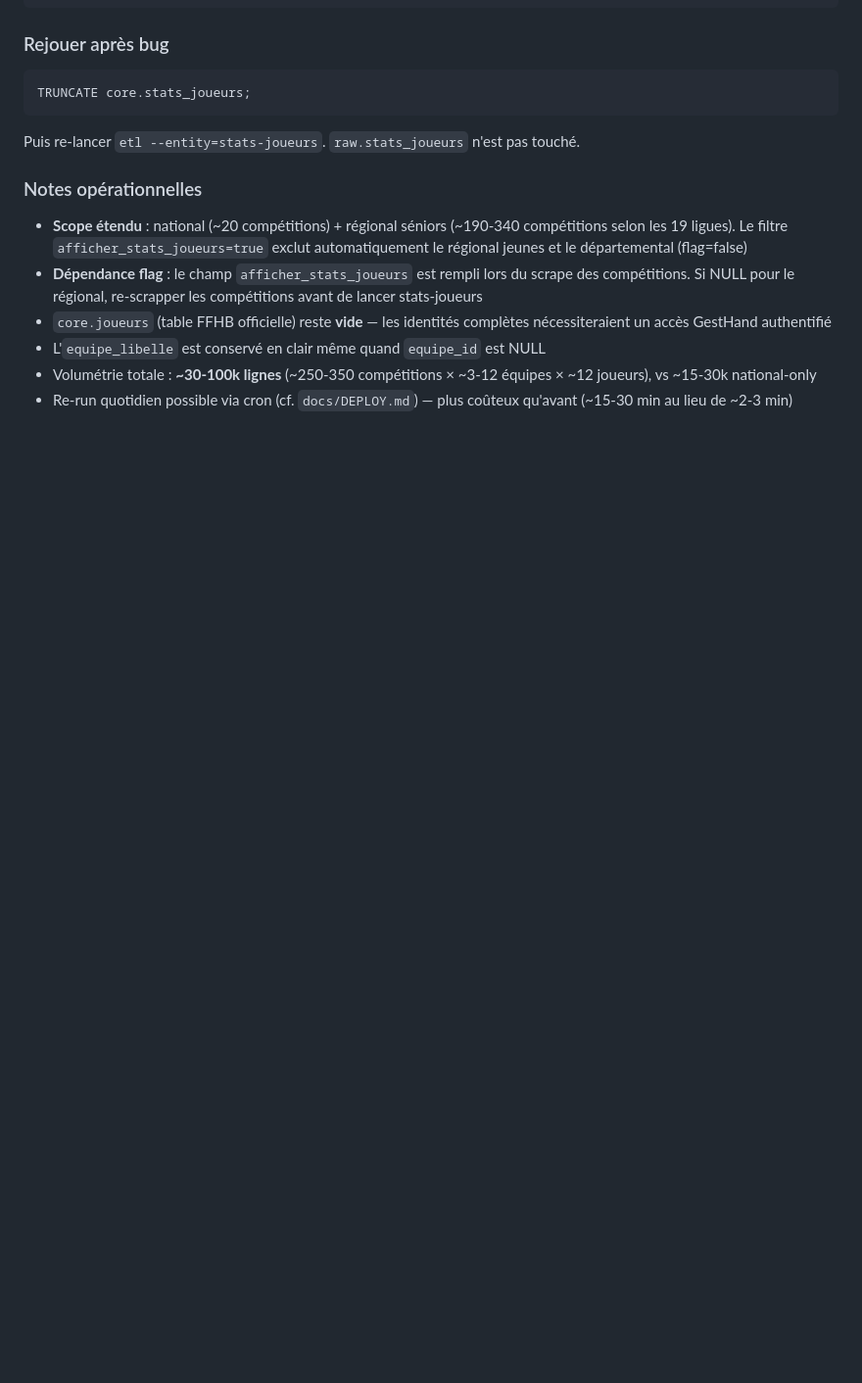
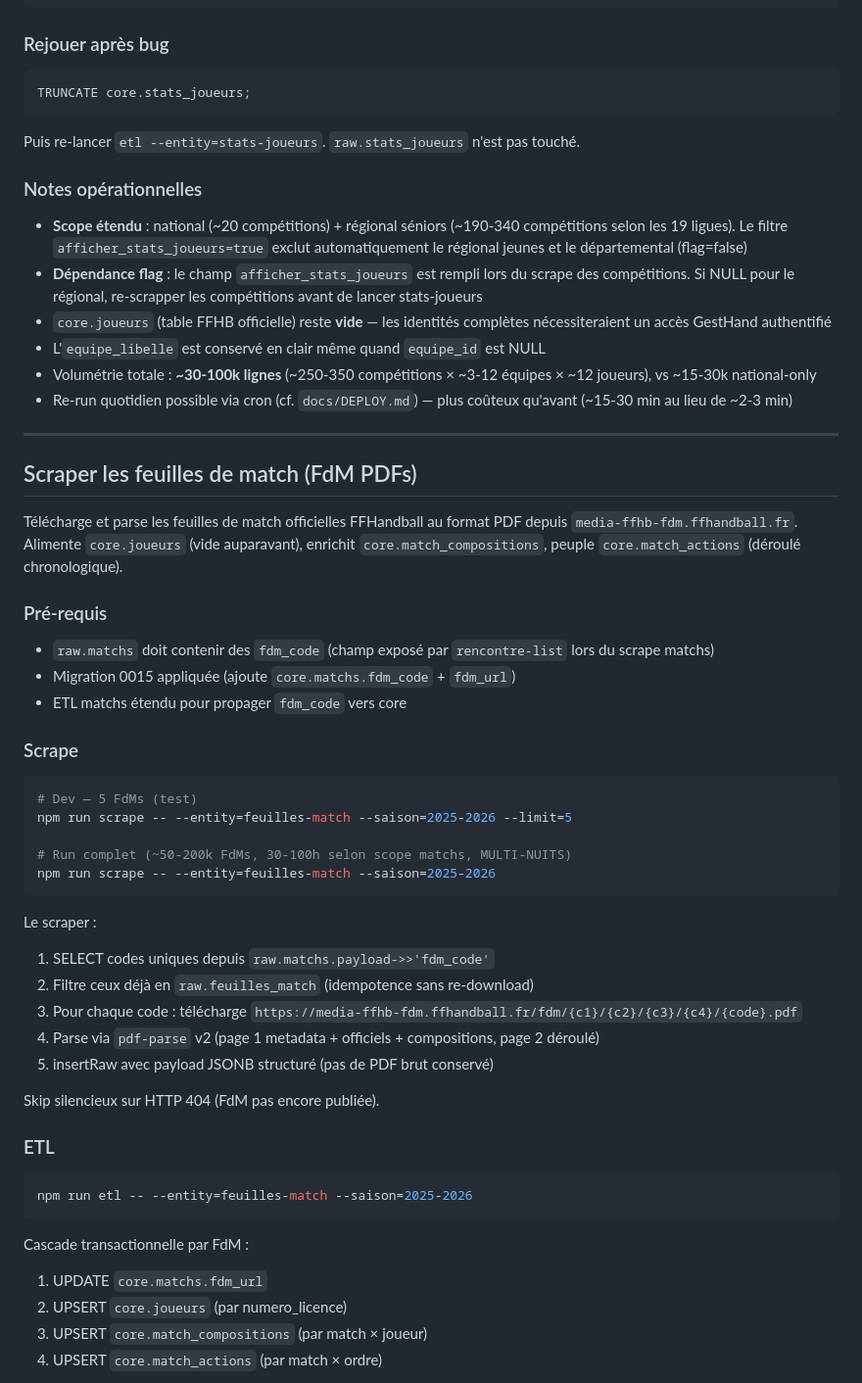
Before and after one commit to LoricDev/ffhandball, a Markdown page: docs/runbook.md, the part around one of its changes. Shown at 98% size. Rendered like a GitHub page; blank space fills up the shorter version.

````diff
--- a/docs/runbook.md
+++ b/docs/runbook.md
@@ -675,3 +675,51 @@ Puis re-lancer `etl --entity=stats-joueurs`. `raw.stats_joueurs` n'est pas touch
   équipes × ~12 joueurs), vs ~15-30k national-only
 - Re-run quotidien possible via cron (cf. `docs/DEPLOY.md`) — plus coûteux
   qu'avant (~15-30 min au lieu de ~2-3 min)
+
+---
+
+## Scraper les feuilles de match (FdM PDFs)
+
+Télécharge et parse les feuilles de match officielles FFHandball au format PDF
+depuis `media-ffhb-fdm.ffhandball.fr`. Alimente `core.joueurs` (vide
+auparavant), enrichit `core.match_compositions`, peuple `core.match_actions`
+(déroulé chronologique).
+
+### Pré-requis
+
+- `raw.matchs` doit contenir des `fdm_code` (champ exposé par `rencontre-list`
+  lors du scrape matchs)
+- Migration 0015 appliquée (ajoute `core.matchs.fdm_code` + `fdm_url`)
+- ETL matchs étendu pour propager `fdm_code` vers core
+
+### Scrape
+
+```bash
+# Dev — 5 FdMs (test)
+npm run scrape -- --entity=feuilles-match --saison=2025-2026 --limit=5
+
+# Run complet (~50-200k FdMs, 30-100h selon scope matchs, MULTI-NUITS)
+npm run scrape -- --entity=feuilles-match --saison=2025-2026
+```
+
+Le scraper :
+1. SELECT codes uniques depuis `raw.matchs.payload->>'fdm_code'`
+2. Filtre ceux déjà en `raw.feuilles_match` (idempotence sans re-download)
+3. Pour chaque code : télécharge `https://media-ffhb-fdm.ffhandball.fr/fdm/{c1}/{c2}/{c3}/{c4}/{code}.pdf`
+4. Parse via `pdf-parse` v2 (page 1 metadata + officiels + compositions, page 2 déroulé)
+5. insertRaw avec payload JSONB structuré (pas de PDF brut conservé)
+
+Skip silencieux sur HTTP 404 (FdM pas encore publiée).
+
+### ETL
+
+```bash
+npm run etl -- --entity=feuilles-match --saison=2025-2026
+```
+
+Cascade transactionnelle par FdM :
+1. UPDATE `core.matchs.fdm_url`
+2. UPSERT `core.joueurs` (par numero_licence)
+3. UPSERT `core.match_compositions` (par match × joueur)
+4. UPSERT `core.match_actions` (par match × ordre)
+
````
Also changed, not shown: other parts of docs/runbook.md (+68 -0 lines).
